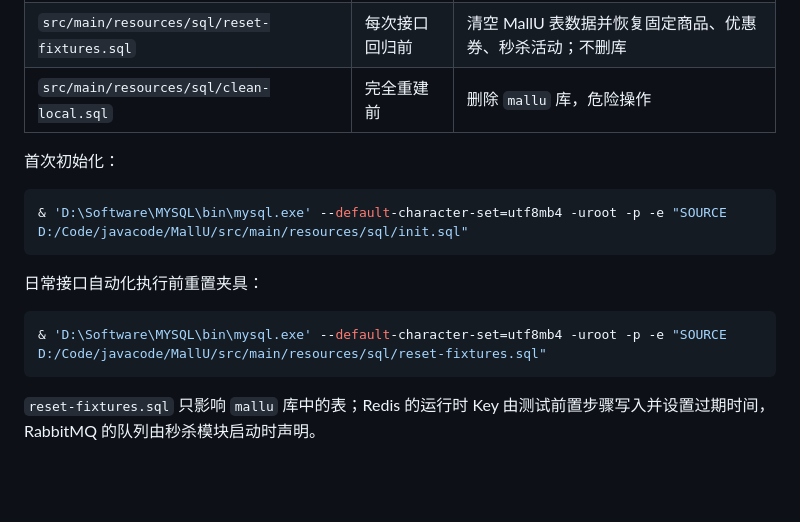
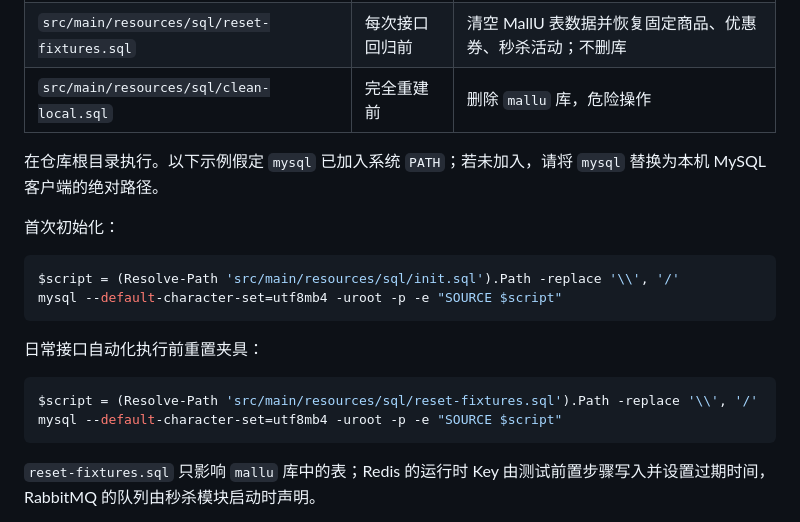
Before and after one commit to Ro-fall/MallU, a Markdown page: README.md, the part around the change. Rendered like a GitHub page; blank space fills up the shorter version.

Commit message:
docs: make database setup instructions portable

````diff
--- a/README.md
+++ b/README.md
@@ -39,16 +39,20 @@ MallU（E-commerce Automation & Reliability Testing Sandbox）是一个无前端
 | `src/main/resources/sql/reset-fixtures.sql` | 每次接口回归前 | 清空 MallU 表数据并恢复固定商品、优惠券、秒杀活动；不删库 |
 | `src/main/resources/sql/clean-local.sql` | 完全重建前 | 删除 `mallu` 库，危险操作 |
 
+在仓库根目录执行。以下示例假定 `mysql` 已加入系统 `PATH`；若未加入，请将 `mysql` 替换为本机 MySQL 客户端的绝对路径。
+
 首次初始化：
 
 ```powershell
-& 'D:\Software\MYSQL\bin\mysql.exe' --default-character-set=utf8mb4 -uroot -p -e "SOURCE D:/Code/javacode/MallU/src/main/resources/sql/init.sql"
+$script = (Resolve-Path 'src/main/resources/sql/init.sql').Path -replace '\\', '/'
+mysql --default-character-set=utf8mb4 -uroot -p -e "SOURCE $script"
 ```
 
 日常接口自动化执行前重置夹具：
 
 ```powershell
-& 'D:\Software\MYSQL\bin\mysql.exe' --default-character-set=utf8mb4 -uroot -p -e "SOURCE D:/Code/javacode/MallU/src/main/resources/sql/reset-fixtures.sql"
+$script = (Resolve-Path 'src/main/resources/sql/reset-fixtures.sql').Path -replace '\\', '/'
+mysql --default-character-set=utf8mb4 -uroot -p -e "SOURCE $script"
 ```
 
 `reset-fixtures.sql` 只影响 `mallu` 库中的表；Redis 的运行时 Key 由测试前置步骤写入并设置过期时间，RabbitMQ 的队列由秒杀模块启动时声明。
````
